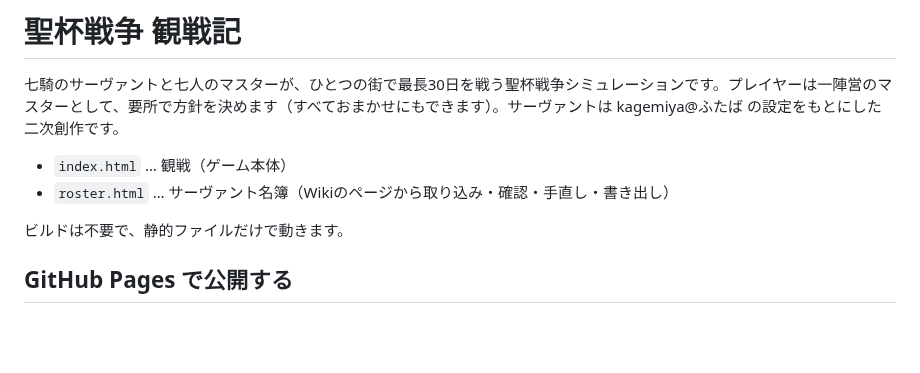
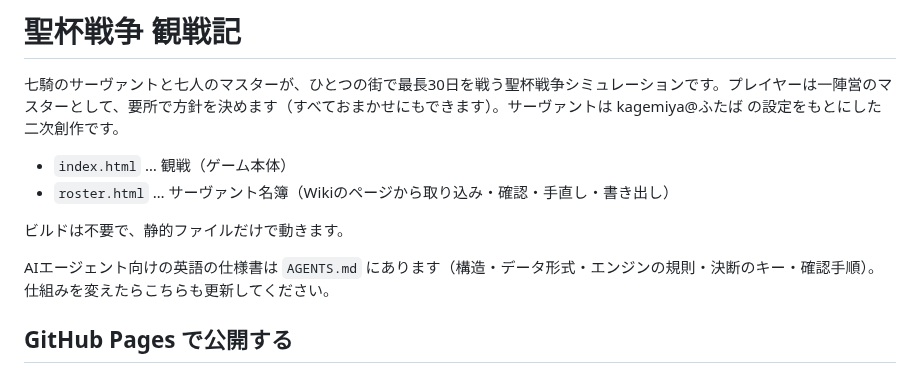
Before and after one commit to Pippiniden/1in7HGW, a Markdown page: README.md, the part around the change. Rendered like a GitHub page; blank space fills up the shorter version.

```diff
--- a/README.md
+++ b/README.md
@@ -6,6 +6,8 @@
 - `roster.html` … サーヴァント名簿（Wikiのページから取り込み・確認・手直し・書き出し）
 
 ビルドは不要で、静的ファイルだけで動きます。
+
+AIエージェント向けの英語の仕様書は `AGENTS.md` にあります（構造・データ形式・エンジンの規則・決断のキー・確認手順）。仕組みを変えたらこちらも更新してください。
 
 ## GitHub Pages で公開する
 
```
Also changed, not shown: AGENTS.md (added, +577 -0 lines), CLAUDE.md (added, +5 -0 lines).
